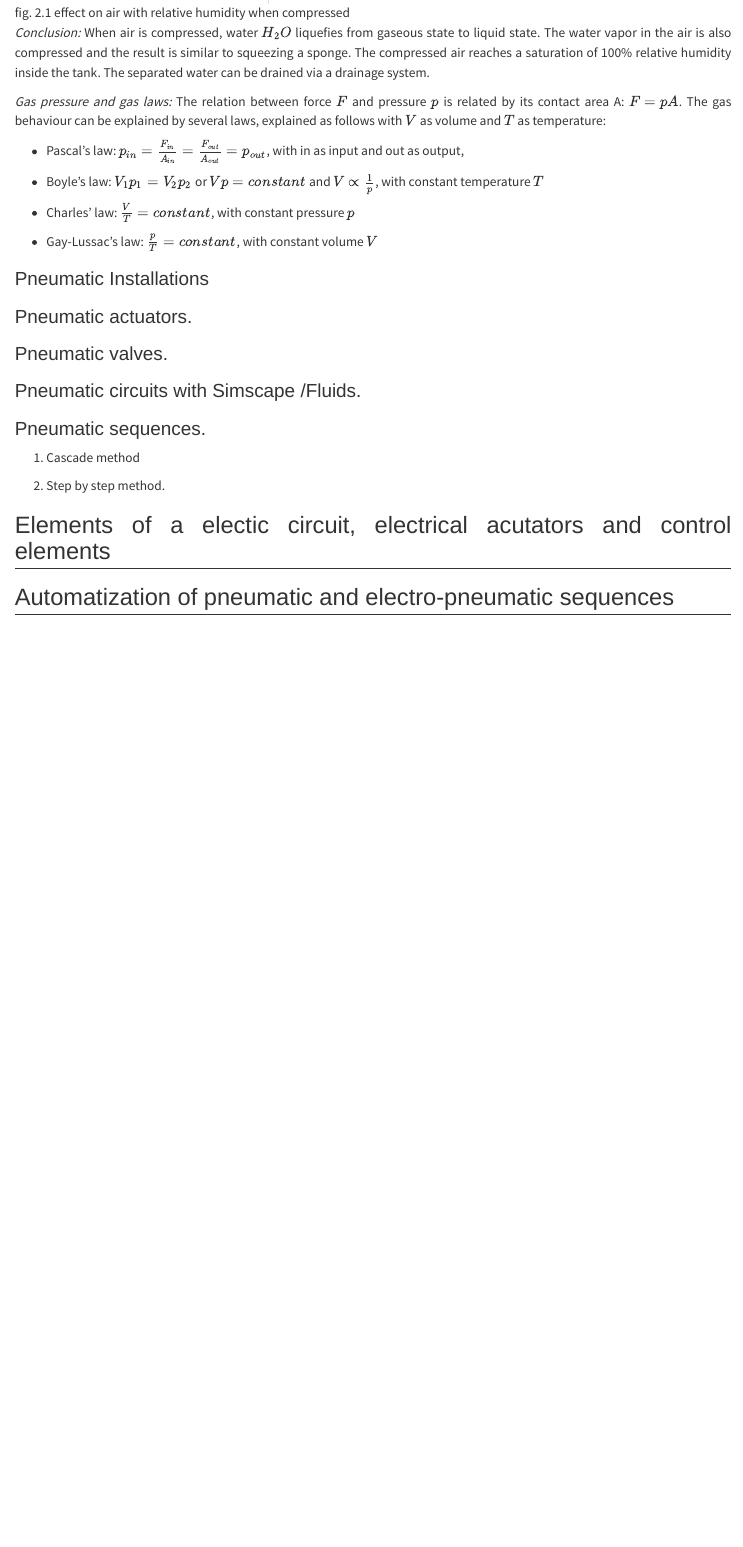
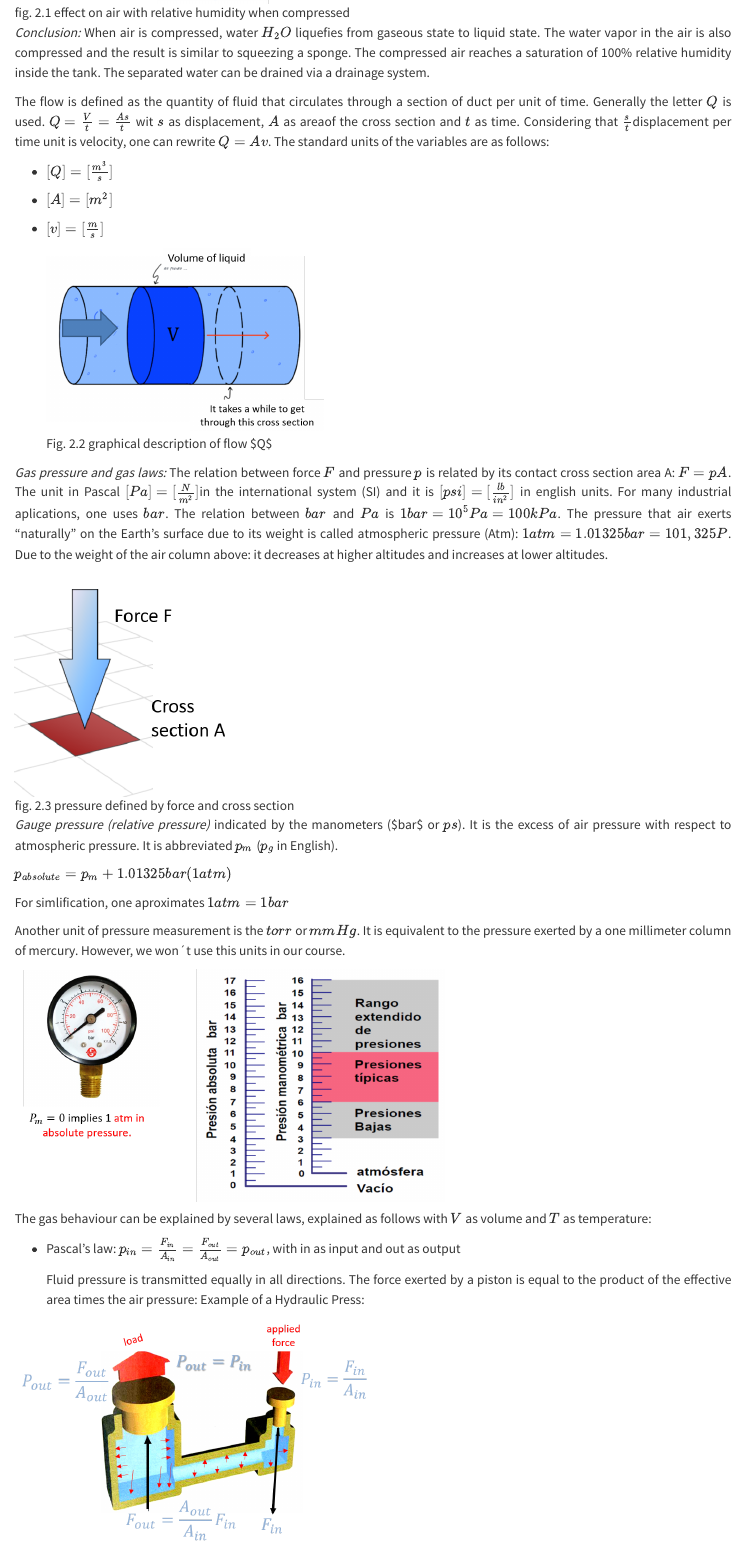
Before and after one commit to ThMRudolf/Automat-and-Industrial-Robots, a Quarto document (chapter02.qmd): the page in a window 1100 px wide, from 2680 px down. Rendered offline with R 4.5, knitr and Pandoc in place of Quarto, with nearby package versions.

Commit message:
continuation adding documentation of gas laws.

```diff
--- a/chapter02.qmd
+++ b/chapter02.qmd
@@ -77,9 +77,37 @@ When the compressor compresses the 4 $𝑚^3$. to form 1 $𝑚^3$, the $4×8.7=3
 
 *Conclusion:* When air is compressed, water $H_2O$ liquefies from gaseous state to liquid state. The water vapor in the air is also compressed and the result is similar to squeezing a sponge. The compressed air reaches a saturation of 100% relative humidity inside the tank. The separated water can be drained via a drainage system.
 
-*Gas pressure and gas laws:* The relation between force $F$ and pressure $p$ is related by its contact area A: $F=pA$. The gas behaviour can be explained by several laws, explained as follows with $V$ as volume and $T$ as temperature:
+The flow is defined as the quantity of fluid that circulates through a section of duct per unit of time. Generally the letter $Q$ is used. $Q = \frac{V}{t}=\frac{A s}{t}$ wit $s$ as displacement, $A$ as areaof the cross section and $t$ as time. Considering that $\frac{s}{t}$displacement per time unit is velocity, one can rewrite $Q=Av$. The standard units of the variables are as follows:
 
--   Pascal's law: $p_{in} = \frac{F_{in}}{A_{in}} = \frac{F_{out}}{A_{out}}=p_{out}$, with in as input and out as output,
+-   $[Q] = [ \frac{m^3}{s}]$
+
+-   $[A] = [m^2]$
+
+-   $[v] = [\frac{m}{s}]$
+
+    ![Fig. 2.2 graphical description of flow \$Q\$](figures/fig02-002.png){width="352"}
+
+*Gas pressure and gas laws:* The relation between force $F$ and pressure $p$ is related by its contact cross section area A: $F=pA$. The unit in Pascal $[Pa]=[\frac{N}{m^2}]$in the international system (SI) and it is $[psi]=[\frac{lb}{in^2}]$ in english units. For many industrial aplications, one uses $bar$. The relation between $bar$ and $Pa$ is $1 bar = 10^5 Pa =100kPa$. The pressure that air exerts “naturally” on the Earth's surface due to its weight is called atmospheric pressure (Atm): $1 atm = 1.01325 bar = 101,325 P$. Due to the weight of the air column above: it decreases at higher altitudes and increases at lower altitudes.
+
+![fig. 2.3 pressure defined by force and cross section](figures/fig02-003.png){width="31%"}
+
+*Gauge pressure (relative pressure)* indicated by the manometers (\$bar\$ or $ps$). It is the excess of air pressure with respect to atmospheric pressure. It is abbreviated $p_m$ ($p_g$ in English).
+
+$p_{absolute}=p_m+1.01325 bar (1 atm)$
+
+For simlification, one aproximates $1 atm = 1 bar$
+
+Another unit of pressure measurement is the $torr$ or $mmHg$. It is equivalent to the pressure exerted by a one millimeter column of mercury. However, we won´t use this units in our course.
+
+![](figures/fig02-004.png){width="60%"}
+
+The gas behaviour can be explained by several laws, explained as follows with $V$ as volume and $T$ as temperature:
+
+-   Pascal's law: $p_{in} = \frac{F_{in}}{A_{in}} = \frac{F_{out}}{A_{out}}=p_{out}$, with in as input and out as output
+
+    Fluid pressure is transmitted equally in all directions. The force exerted by a piston is equal to the product of the effective area times the air pressure: Example of a Hydraulic Press:
+
+![](figures/fig02-005.png){fig-align="center" width="50%"}
 
 -   Boyle's law: $V_1 p_1 = V_2 p_2$ or $Vp=constant$ and $V \propto \frac{1}{p}$, with constant temperature $T$
 
```
Also changed, not shown: figures/fig02-002.png (added), figures/fig02-003.png (added), figures/fig02-004.png (added), figures/fig02-005.png (added).
